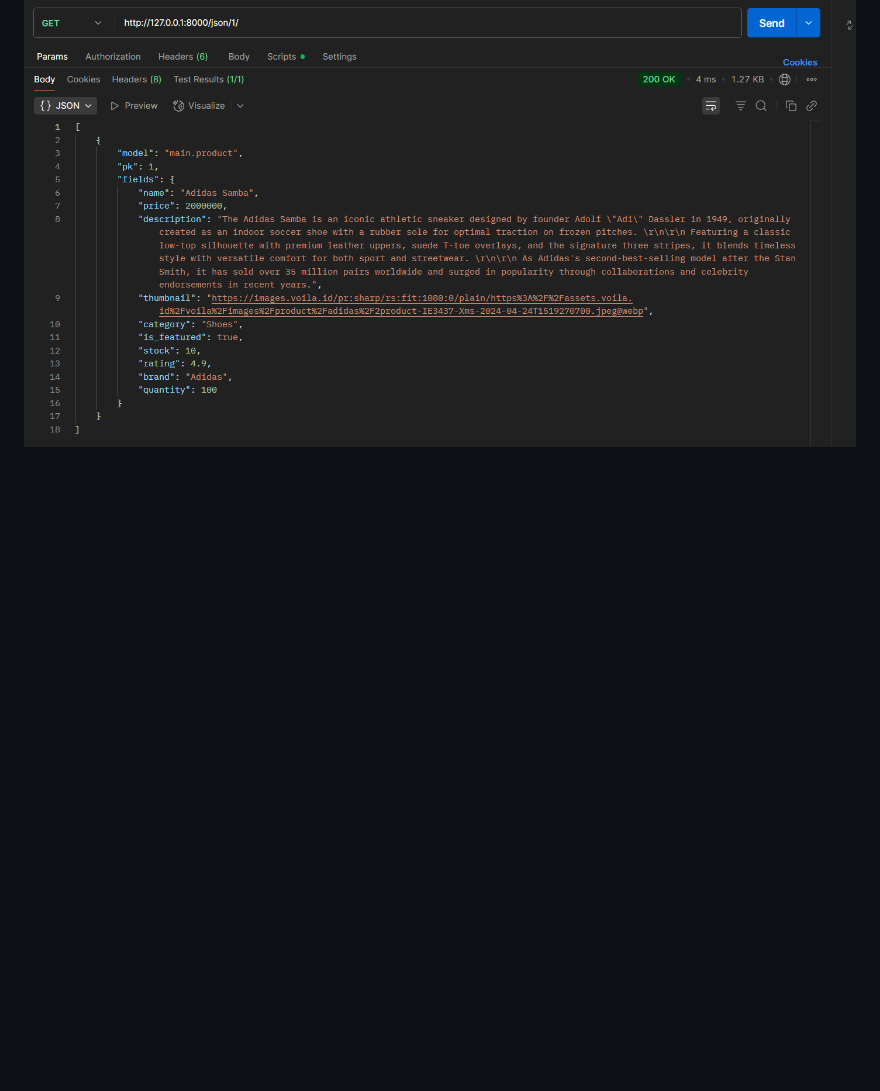
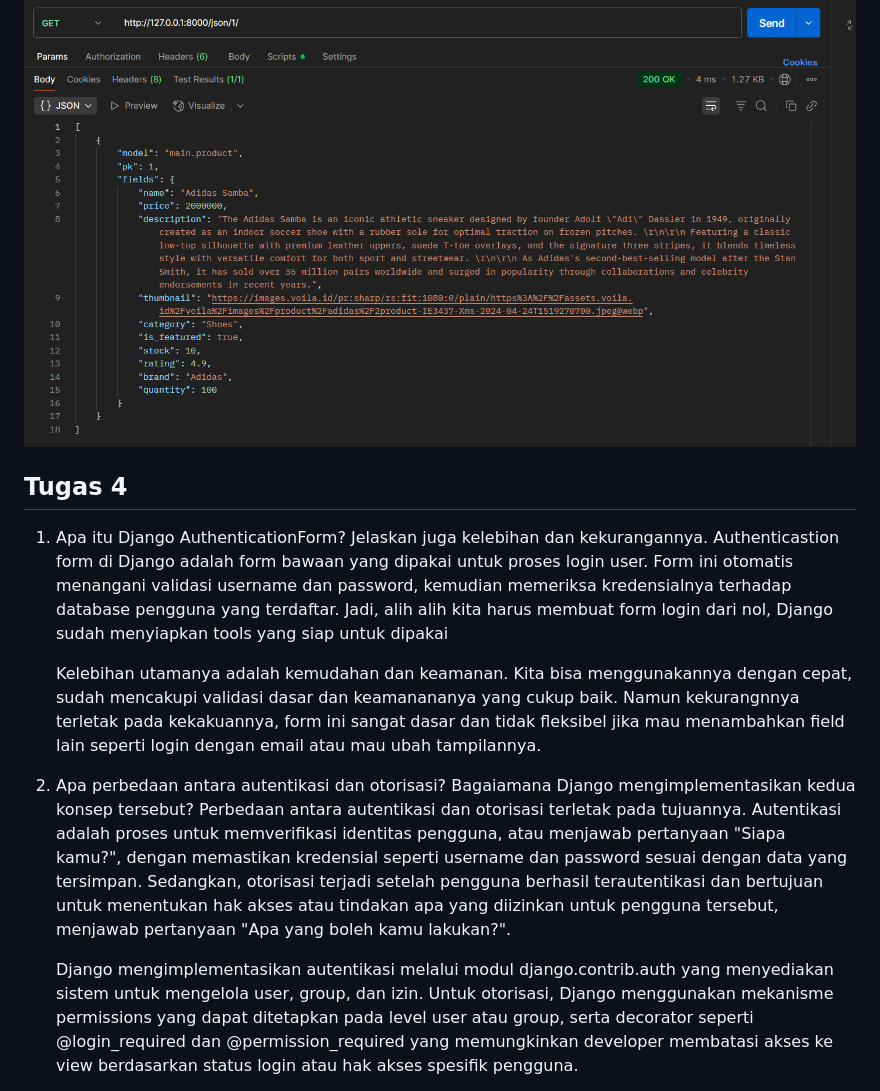
Before and after one commit to ahsanparvezz/toko-sofita, a Markdown page: README.md, the part around one of its changes. Rendered like a GitHub page; blank space fills up the shorter version.

Commit message:
Commit Readme

```diff
--- a/README.md
+++ b/README.md
@@ -258,3 +258,17 @@ Untuk feedback dari saya, tutorialnya sudah cukup bagus, lengkap dan mudah dimen
 
 ### JSON by ID
 ![JSON by ID](images/4Json.png)
+
+
+## Tugas 4
+1. Apa itu Django AuthenticationForm? Jelaskan juga kelebihan dan kekurangannya.
+    Authenticastion form di Django adalah form bawaan yang dipakai untuk proses login user. Form ini otomatis menangani validasi username dan password, kemudian memeriksa kredensialnya terhadap database pengguna yang terdaftar. Jadi, alih alih kita harus membuat form login dari nol, Django sudah menyiapkan tools yang siap untuk dipakai
+
+    Kelebihan utamanya adalah kemudahan dan keamanan. Kita bisa menggunakannya dengan cepat, sudah mencakupi validasi dasar dan keamanananya yang cukup baik. Namun kekurangnnya terletak pada kekakuannya, form ini sangat dasar dan tidak fleksibel jika mau menambahkan field lain seperti login dengan email atau mau ubah tampilannya.
+
+2. Apa perbedaan antara autentikasi dan otorisasi? Bagaiamana Django mengimplementasikan kedua konsep tersebut?
+    Perbedaan antara autentikasi dan otorisasi terletak pada tujuannya. Autentikasi adalah proses untuk memverifikasi identitas pengguna, atau menjawab pertanyaan "Siapa kamu?", dengan memastikan kredensial seperti username dan password sesuai dengan data yang tersimpan. Sedangkan, otorisasi terjadi setelah pengguna berhasil terautentikasi dan bertujuan untuk menentukan hak akses atau tindakan apa yang diizinkan untuk pengguna tersebut, menjawab pertanyaan "Apa yang boleh kamu lakukan?".
+
+    Django mengimplementasikan autentikasi melalui modul django.contrib.auth yang menyediakan sistem untuk mengelola user, group, dan izin. Untuk otorisasi, Django menggunakan mekanisme permissions yang dapat ditetapkan pada level user atau group, serta decorator seperti @login_required dan @permission_required yang memungkinkan developer membatasi akses ke view berdasarkan status login atau hak akses spesifik pengguna.
+
+
```
Also changed, not shown: other parts of README.md (+27 -0 lines).
